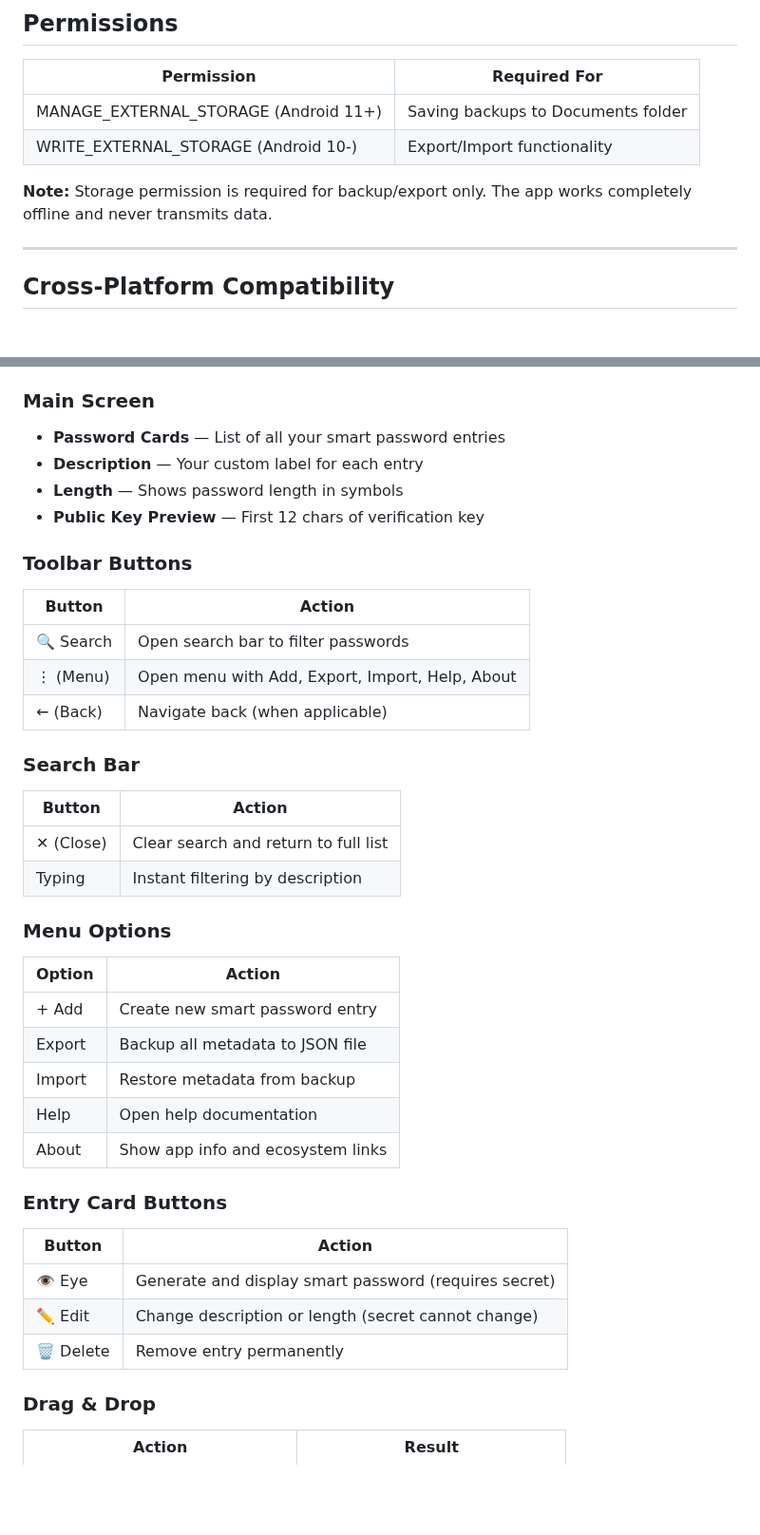
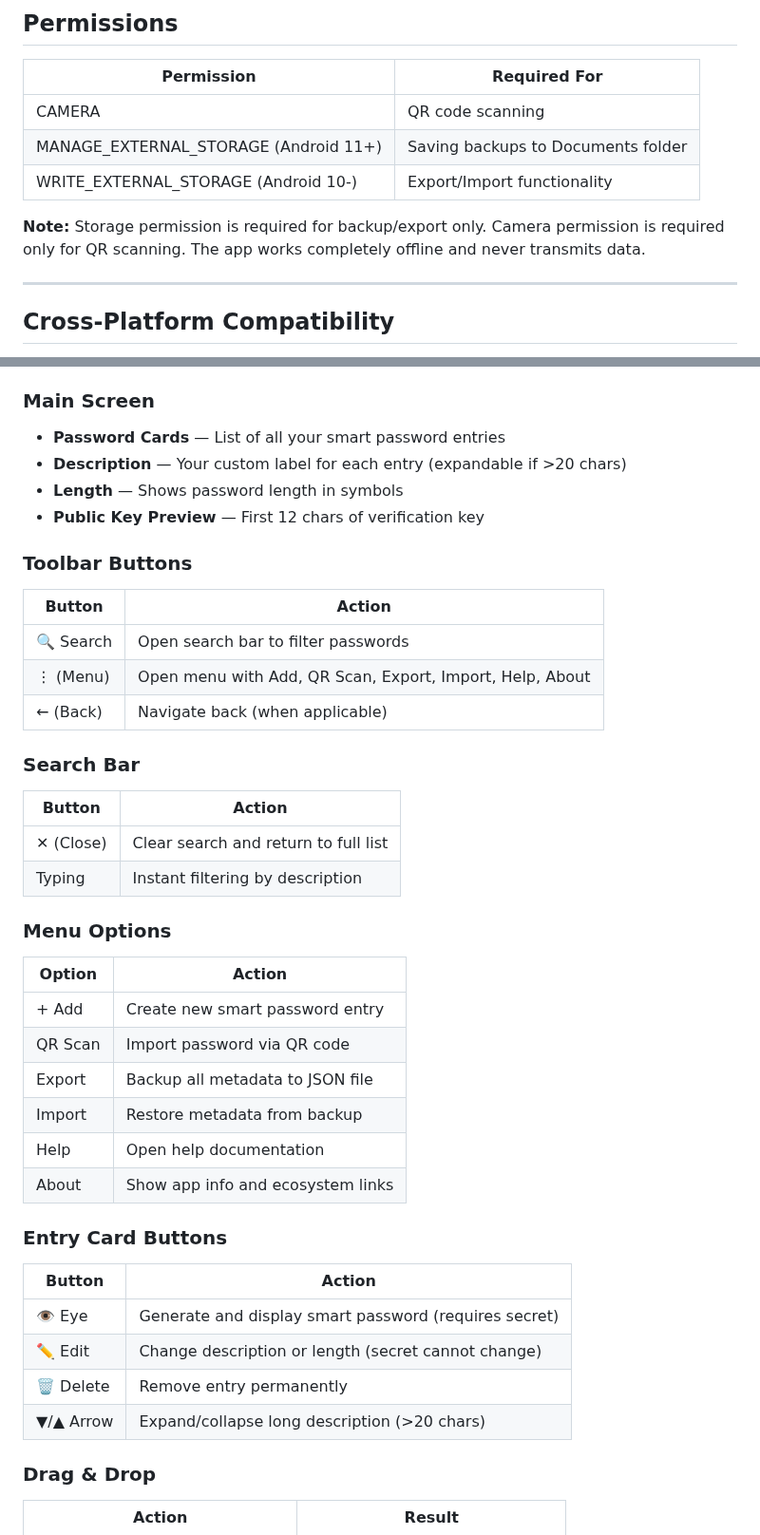
Before and after one commit to smartlegionlab/smart-password-manager-android, a Markdown page: README.md, 2 parts joined by grey strips. Shown at 95% size. Drawn GitHub-style; blank space fills up the shorter version.

```diff
--- a/README.md
+++ b/README.md
@@ -241,10 +274,11 @@ Powered by **[smartpasslib-kotlin](https://github.com/smartlegionlab/smartpassli
 
 | Permission                            | Required For                       |
 |---------------------------------------|------------------------------------|
+| CAMERA                                | QR code scanning                   |
 | MANAGE_EXTERNAL_STORAGE (Android 11+) | Saving backups to Documents folder |
 | WRITE_EXTERNAL_STORAGE (Android 10-)  | Export/Import functionality        |
 
-**Note:** Storage permission is required for backup/export only. The app works completely offline and never transmits data.
+**Note:** Storage permission is required for backup/export only. Camera permission is required only for QR scanning. The app works completely offline and never transmits data.
 
 ---
 
@@ -296,16 +330,16 @@ This Android application is part of a comprehensive suite:
 
 ### Main Screen
 - **Password Cards** — List of all your smart password entries
-- **Description** — Your custom label for each entry
+- **Description** — Your custom label for each entry (expandable if >20 chars)
 - **Length** — Shows password length in symbols
 - **Public Key Preview** — First 12 chars of verification key
 
 ### Toolbar Buttons
-| Button        | Action                                          |
-|---------------|-------------------------------------------------|
-| 🔍 Search     | Open search bar to filter passwords             |
-| ⋮ (Menu)      | Open menu with Add, Export, Import, Help, About |
-| ← (Back)      | Navigate back (when applicable)                 |
+| Button    | Action                                                   |
+|-----------|----------------------------------------------------------|
+| 🔍 Search | Open search bar to filter passwords                      |
+| ⋮ (Menu)  | Open menu with Add, QR Scan, Export, Import, Help, About |
+| ← (Back)  | Navigate back (when applicable)                          |
 
 ### Search Bar
 | Button        | Action                                      |
@@ -314,13 +348,14 @@ This Android application is part of a comprehensive suite:
 | Typing        | Instant filtering by description            |
 
 ### Menu Options
-| Option        | Action                            |
-|---------------|-----------------------------------|
-| + Add         | Create new smart password entry   |
-| Export        | Backup all metadata to JSON file  |
-| Import        | Restore metadata from backup      |
-| Help          | Open help documentation           |
-| About         | Show app info and ecosystem links |
+| Option       | Action                            |
+|--------------|-----------------------------------|
+| + Add        | Create new smart password entry   |
+| QR Scan      | Import password via QR code       |
+| Export       | Backup all metadata to JSON file  |
+| Import       | Restore metadata from backup      |
+| Help         | Open help documentation           |
+| About        | Show app info and ecosystem links |
 
 ### Entry Card Buttons
 | Button     | Action                                                |
@@ -328,6 +363,7 @@ This Android application is part of a comprehensive suite:
 | 👁️ Eye    | Generate and display smart password (requires secret) |
 | ✏️ Edit    | Change description or length (secret cannot change)   |
 | 🗑️ Delete | Remove entry permanently                              |
+| ▼/▲ Arrow  | Expand/collapse long description (>20 chars)          |
 
 ### Drag & Drop
 | Action                                | Result                                    |
```
Also changed, not shown: other parts of README.md (+41 -8 lines), data/images/main_screen.png, data/images/onboarding.png, 3 other files.
